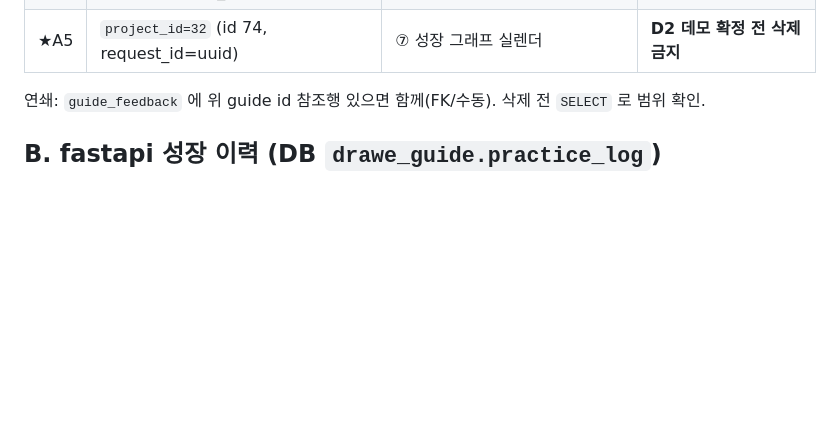
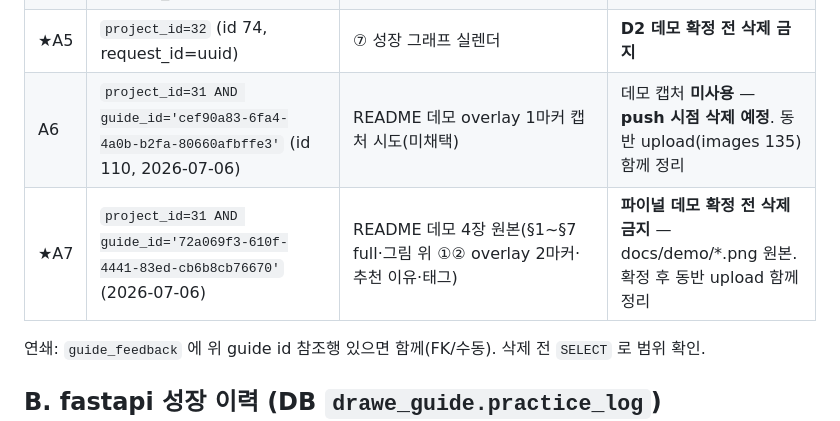
Before and after one commit to DraWeTeam/drawe, a Markdown page: docs/cleanup-manifest.md, the part around the change. Rendered like a GitHub page; blank space fills up the shorter version.

Commit message:
docs(cleanup-manifest): 데모 부작용 가이드 2건 기록(A6·A7)
README/파이널 데모 캡처용으로 project31에 실 생성된 가이드 2건 등재:
- A6 cef90a83(id110) 1마커·미채택 → push 시점 삭제 예정
- ★A7 72a069f3 2마커·데모 4장 원본 → 파이널 데모 확정 전 삭제 금지

Co-Authored-By: Claude Opus 4.8 (1M context) <noreply@anthropic.com>

```diff
--- a/docs/cleanup-manifest.md
+++ b/docs/cleanup-manifest.md
@@ -14,6 +14,8 @@
 | A3 | `project_id=31 AND request_id LIKE 'badge-verify-%'` (id 70·71) | ④ 추천 badge 3계층 검증 | request_id 접두 'badge-verify-' |
 | A4 | `project_id=31 AND DATE(created_at)='2026-07-05'` (id 72·73, request_id=uuid) | ⑥ track 검증(value_flat_00·figure_003) | project 31의 2026-07-05 생성분 2건, uuid request_id |
 | ★A5 | `project_id=32` (id 74, request_id=uuid) | ⑦ 성장 그래프 실렌더 | **D2 데모 확정 전 삭제 금지** |
+| A6 | `project_id=31 AND guide_id='cef90a83-6fa4-4a0b-b2fa-80660afbffe3'` (id 110, 2026-07-06) | README 데모 overlay 1마커 캡처 시도(미채택) | 데모 캡처 **미사용** — **push 시점 삭제 예정**. 동반 upload(images 135) 함께 정리 |
+| ★A7 | `project_id=31 AND guide_id='72a069f3-610f-4441-83ed-cb6b8cb76670'` (2026-07-06) | README 데모 4장 원본(§1~§7 full·그림 위 ①② overlay 2마커·추천 이유·태그) | **파이널 데모 확정 전 삭제 금지** — docs/demo/*.png 원본. 확정 후 동반 upload 함께 정리 |
 
 연쇄: `guide_feedback` 에 위 guide id 참조행 있으면 함께(FK/수동). 삭제 전 `SELECT` 로 범위 확인.
 
```
